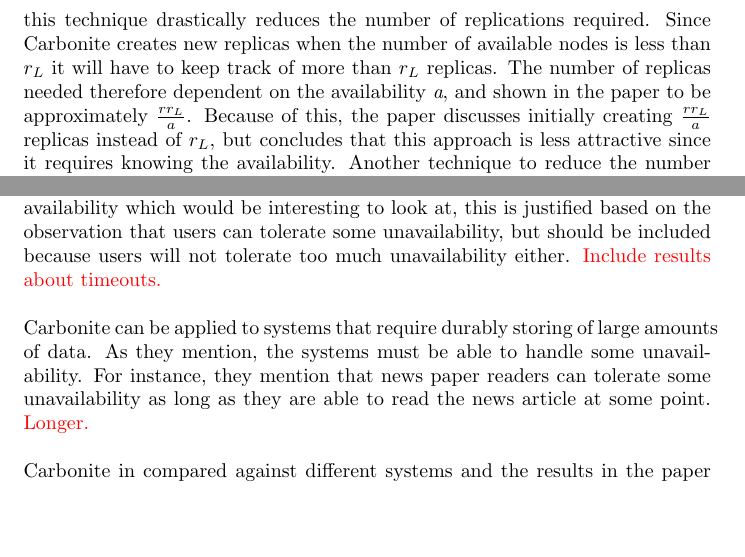
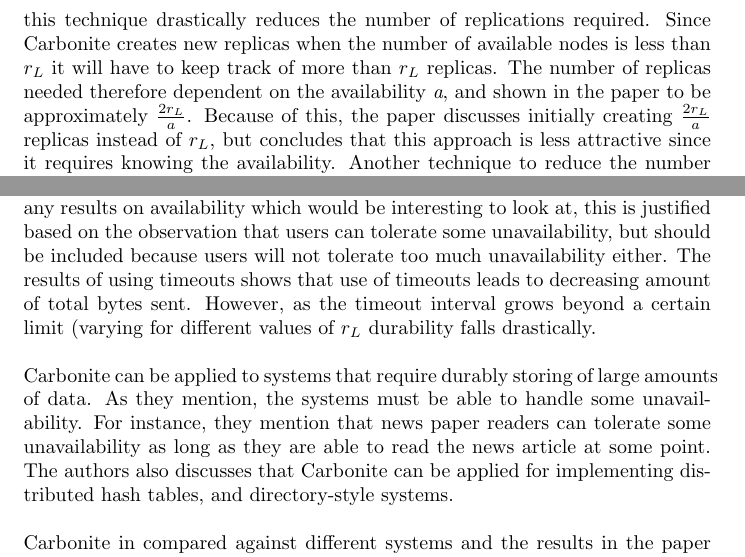
Before and after one commit to helenetangen/TDT02, a LaTeX document (Efficient Replica Maintenance for Distributed Storage Systems.tex): two parts of page 2 of 2 before the commit and two parts of page 2 of 3 after it, joined at a grey line, cut so that both start at the same text, the shorter picture padded with empty space. Compiled offline with pdfLaTeX.

Commit message:
Think finished with Carbonite.

```diff
--- a/Efficient Replica Maintenance for Distributed Storage Systems.tex
+++ b/Efficient Replica Maintenance for Distributed Storage Systems.tex
@@ -13,13 +13,14 @@
 
 \noindent To ensure availability (immediate access to data) of data, typical replication systems responds to disk failure by creating new a replica. When availability is key, replication is immediately used regardless if the failure was a disk failure or just a transient (temporary) failure. The problem of this approach is that constantly making new replicas is costly, and do not scale to large systems. The developers of Carbonite realized that Internet users can tolerate some unavailability as long as they eventually will be able to view what they requested. Therefore they focused on making a durable system. They recognized that keeping data durable has three main challenges. First, keeping data durable, means that no data should be lost. This problem is usually solved by replicating the data as a response to disk failure. The problem with this approach is the network bandwidth is a scare resource, meaning that constantly creating replicas in response to all types of failures is infesable for an Internet scale system. The second challenge of durability is that to keep an object durable one actually only need to create replicas for disk failures, not for transient failures. However, there is no way of distinguish between the two, something the leads to systems having to create much more replicas than actually needed. The third challenge they discovered is that when systems do not perform reintegration of nodes that has suffered from a transient failure, the nodes are efficiently lost. These observations was the main motivation behind Carbonite. With main focus on durability, not availability, and a clear understanding of the main challenges of durability, they created Carbonite.\\
 
-\noindent As mentioned above, being able to maintain large storage application systems require sophisticated techniques for when and how replication is performed. Carbonite only makes replications in respond to failure if the number of replicas for a given object is below the threshould $r_L$, where $r_L$ is the number of replicas needed to survive a burst of failures. This property is enforced by re-integration of failed nodes when they come back up again. By remembering which replicas was stored on a node, they can be reused, and thereby make sure that replication only is performed when the number of replications is below $r_L$, this technique drastically reduces the number of replications required. Since Carbonite creates new replicas when the number of available nodes is less than $r_L$ it will have to keep track of more than $r_L$ replicas. The number of replicas needed therefore dependent on the availability \textit{a}, and shown in the paper to be approximately $\frac{rr_L}{a}$. Because of this, the paper discusses initially creating $\frac{rr_L}{a}$ replicas instead of $r_L$, but concludes that this approach is less attractive since it requires knowing the availability.
+\noindent As mentioned above, being able to maintain large storage application systems require sophisticated techniques for when and how replication is performed. Carbonite only makes replications in respond to failure if the number of replicas for a given object is below the threshould $r_L$, where $r_L$ is the number of replicas needed to survive a burst of failures. This property is enforced by re-integration of failed nodes when they come back up again. By remembering which replicas was stored on a node, they can be reused, and thereby make sure that replication only is performed when the number of replications is below $r_L$, this technique drastically reduces the number of replications required. Since Carbonite creates new replicas when the number of available nodes is less than $r_L$ it will have to keep track of more than $r_L$ replicas. The number of replicas needed therefore dependent on the availability \textit{a}, and shown in the paper to be approximately $\frac{2r_L}{a}$. Because of this, the paper discusses initially creating $\frac{2r_L}{a}$ replicas instead of $r_L$, but concludes that this approach is less attractive since it requires knowing the availability.
 Another technique to reduce the number of replications made as responds to transient failures is timeouts. By waiting a given amount of time before creating a new replica, the node might come back, and cancel the planned replication. However, for timeouts to be useful it is important that  expected node lifetime is much longer than the timeout.\\
 
-\noindent Carbonite is tested using the PlanetLab testbed and a synthetic trace, and the results are compared against Cates and TotalRecall as well as an oracle that is knows if a failure is transient and thereby only creates replications in case of disk failure. For both test cases, Carbonite outperform Cates and TotalRecal, and is only beaten by the oracle, the perfect hypothetical system. Carbonite creates 44\% more data then the oracle when when keeping 1T of data durable, while as Cates and TotalRecall uses almost a factor of two more network traffic than the oracle. Results also shows that as long as the target number of replicas $r_L$ is well chosen, the system is durable. However, they do not have any results on availability which would be interesting to look at, this is justified based on the observation that users can tolerate some unavailability, but should be included because users will not tolerate too much unavailability either. \textcolor{red}{Include results about timeouts.}\\
+\noindent Carbonite is tested using the PlanetLab testbed and a synthetic trace, and the results are compared against Cates and TotalRecall as well as an oracle that is knows if a failure is transient and thereby only creates replications in case of disk failure. For both test cases, Carbonite outperform Cates and TotalRecal, and is only beaten by the oracle, the perfect hypothetical system. Carbonite creates 44\% more data then the oracle when when keeping 1T of data durable, while as Cates and TotalRecall uses almost a factor of two more network traffic than the oracle. Results also shows that as long as the target number of replicas $r_L$ is well chosen, the system is durable. However, they do not have any results on availability which would be interesting to look at, this is justified based on the observation that users can tolerate some unavailability, but should be included because users will not tolerate too much unavailability either.
+The results of using timeouts shows that use of timeouts leads to decreasing amount of total bytes sent. However, as the timeout interval grows beyond a certain limit (varying for different values of $r_L$ durability falls drastically.\\
 
-\noindent Carbonite can be applied to systems that require durably storing of large amounts of data. As they mention, the systems must be able to handle some unavailability. For instance, they mention that news paper readers can tolerate some unavailability as long as they are able to read the news article at some point. \textcolor{red}{Longer.}\\
+\noindent Carbonite can be applied to systems that require durably storing of large amounts of data. As they mention, the systems must be able to handle some unavailability. For instance, they mention that news paper readers can tolerate some unavailability as long as they are able to read the news article at some point. The authors also discusses that Carbonite can be applied for implementing distributed hash tables, and directory-style systems.\\
 
-\noindent Carbonite in compared against different systems and the results in the paper looks promising when it comes to durability in a large scale system. However, as mentioned above, the paper does not present any results of availability of the system. Even though durability might be a more practical and useful goal than availability for this kind of system, it will be useless if non of the object are ever available. While the research presented is promising it is yet to be tested on a real-world application. A few assumptions, that might not be that realistic, such as assuming that the disks fail independently, no shared bottlenecks, unlimited disk capacity for nodes, and that available nodes are reachable from all other nodes, should be tested. The good think is, that the authors have acknowledge the need for real-world testing and have developed prototypes of different applications for which they promise to report on long-term experience with. \textcolor{red}{Good!}\\
+\noindent Carbonite in compared against different systems and the results in the paper looks promising when it comes to durability in a large scale system. However, as mentioned above, the paper does not present any results of availability of the system. Even though durability might be a more practical and useful goal than availability for this kind of system, it will be useless if non of the object are ever available. While the research presented is promising it is yet to be tested on a real-world application. A few assumptions, that might not be that realistic, such as assuming that the disks fail independently, no shared bottlenecks, unlimited disk capacity for nodes, and that available nodes are reachable from all other nodes, should be tested. The good think is, that the authors have acknowledge the need for real-world testing and have developed prototypes of different applications for which they promise to report on long-term experience with.\\
 
 \end{document}
```
Also changed, not shown: Efficient Replica Maintenance for Distributed Storage Systems.pdf, 2 other files.
